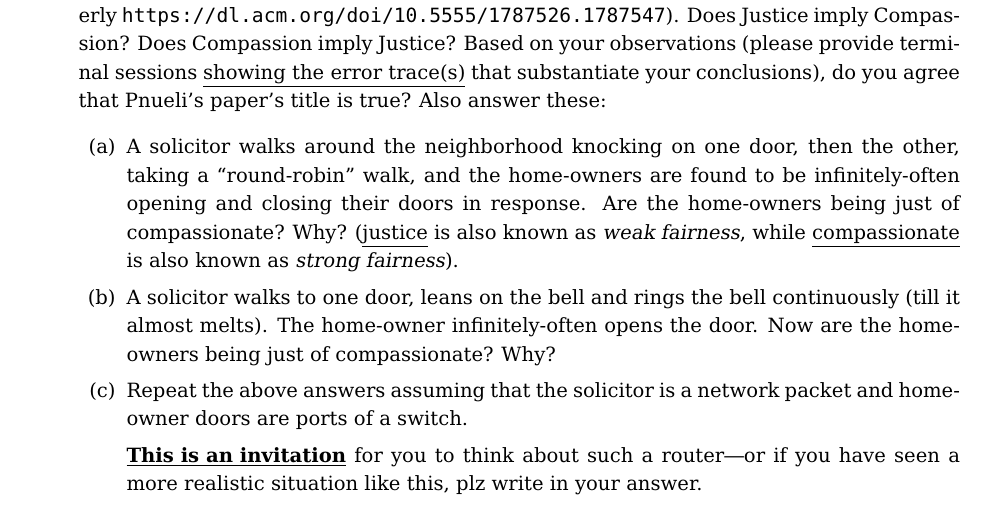
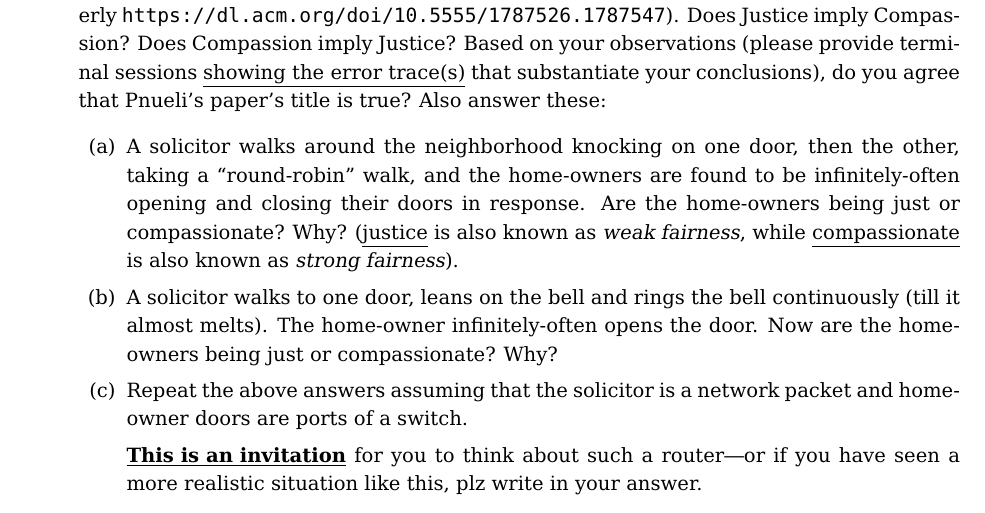
Before and after one commit to ganeshutah/cs6110s22, a LaTeX document (Lec5/CS6110_S22_Asg2.tex): part of page 1 of 6, cut so that both start at the same text. Compiled offline with pdfLaTeX.

Commit message:
Small typo

```diff
--- a/Lec5/CS6110_S22_Asg2.tex
+++ b/Lec5/CS6110_S22_Asg2.tex
@@ -132,14 +132,14 @@ on Piazza for help)---{\bf start early}.
     then the other, taking a ``round-robin'' walk, and the home-owners
     are found to be infinitely-often opening and closing their doors
     in response.
-    Are the home-owners being just of compassionate? Why?
+    Are the home-owners being just or compassionate? Why?
     (\underline{justice} is also known as {\em weak fairness}, while
     \underline{compassionate} is also known as {\em strong fairness}).
 
   \item A solicitor walks to one door, leans on the bell and rings
     the bell continuously (till it almost melts).
     The home-owner infinitely-often opens the door.
-    Now are the home-owners being just of compassionate?     Why?
+    Now are the home-owners being just or compassionate?     Why?
 
   \item Repeat the above answers assuming that the solicitor is
     a network packet and home-owner doors are ports of a switch.
```
